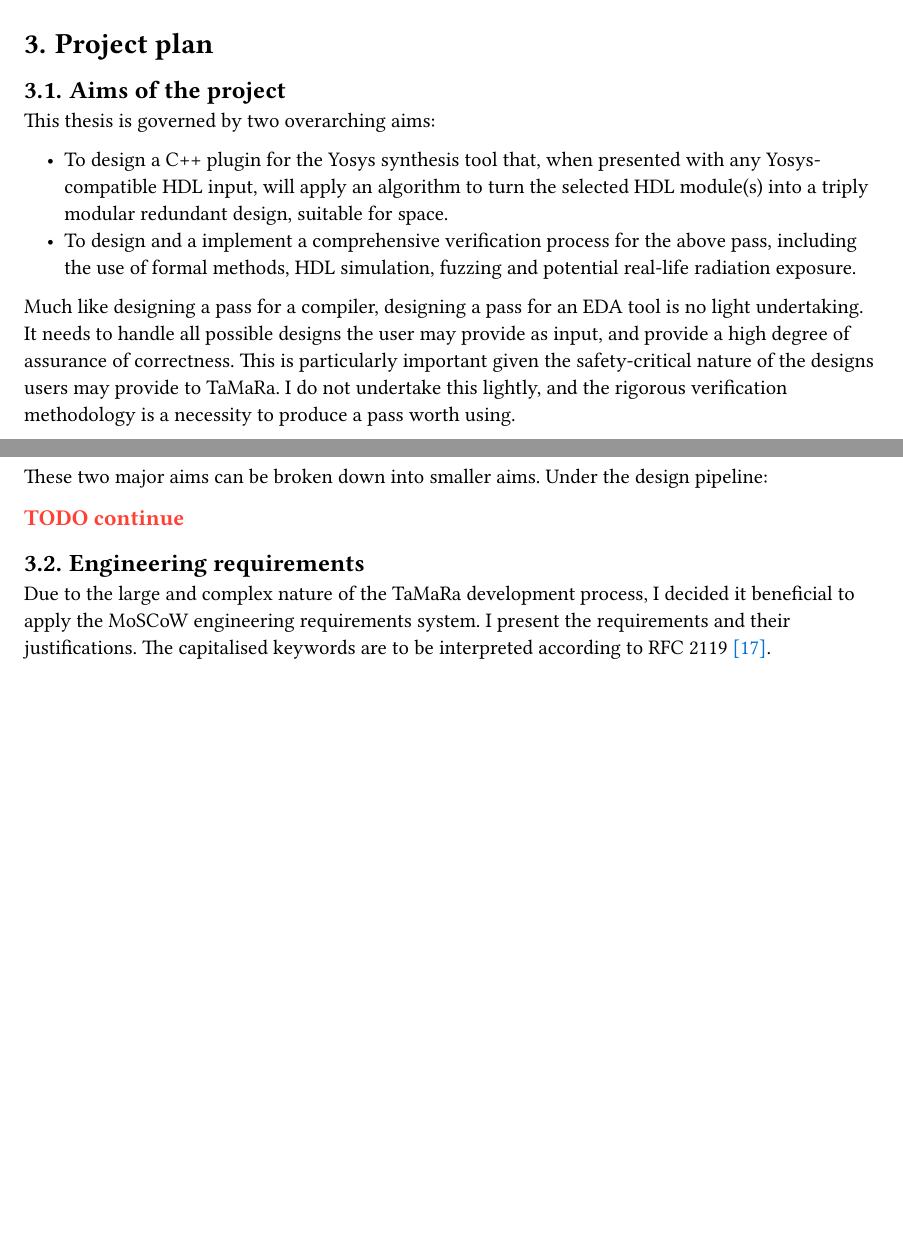
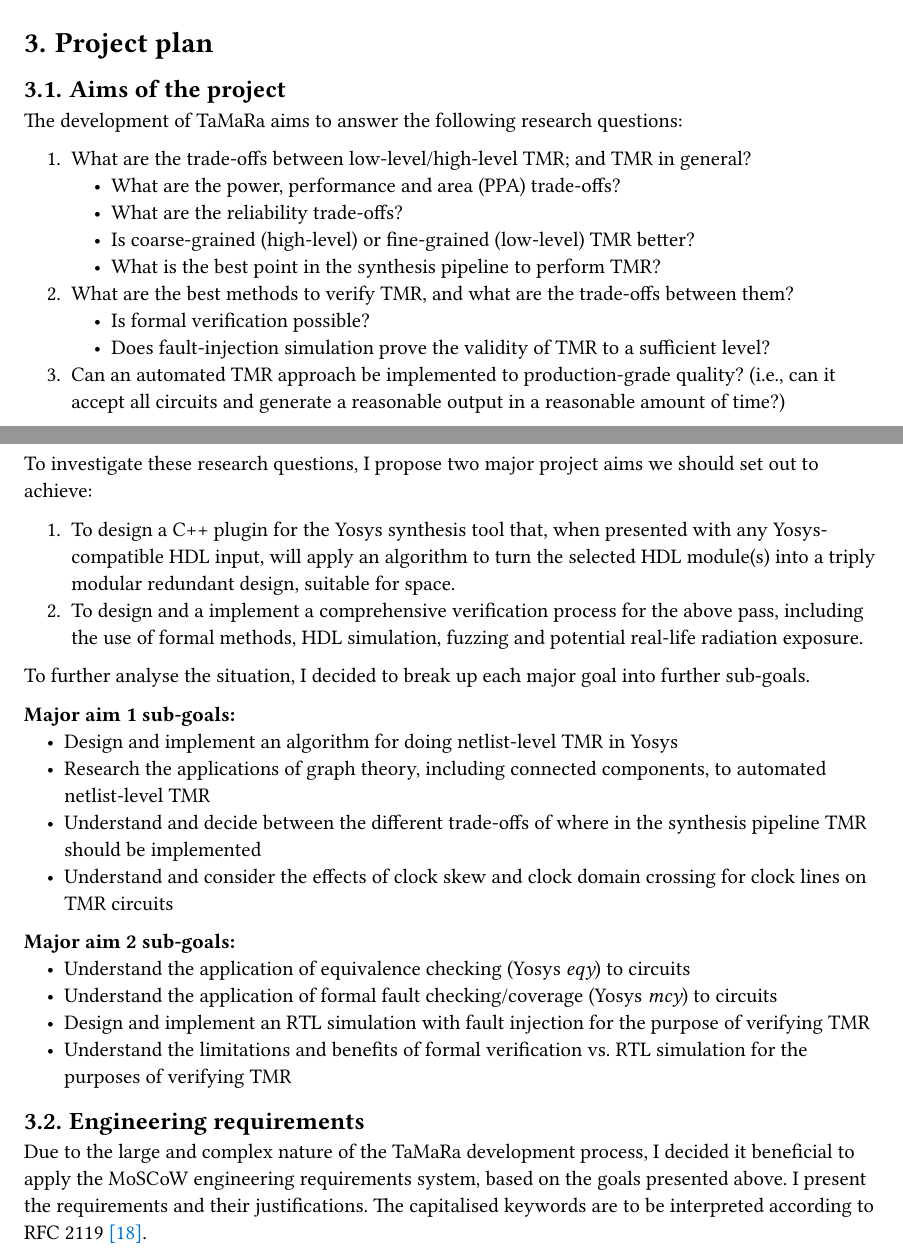
Before and after one commit to mattyoung101/tamara, a Typst document (papers/proposal_draft/proposal_draft.typ): two parts of pages 7 and 8 of 14 before the commit and two parts of pages 7 and 8 of 15 after it, joined at a grey line, cut so that both start at the same text, the shorter picture padded with empty space. The pictures show the PDF file papers/proposal_draft/proposal_draft.pdf that the author committed with the source.

Commit message:
Update proposal and Sandia slides

```diff
--- a/papers/proposal_draft/proposal_draft.typ
+++ b/papers/proposal_draft/proposal_draft.typ
@@ -383,6 +383,17 @@ Additionally, there are different interesting trade-offs between different verif
 
 = Project plan
 == Aims of the project
-This thesis is governed by two overarching aims:
+The development of TaMaRa aims to answer the following research questions:
 
-- To design a C++ plugin for the Yosys synthesis tool that, when presented with any Yosys-compatible
+1. What are the trade-offs between low-level/high-level TMR; and TMR in general?
+	- What are the power, performance and area (PPA) trade-offs?
+	- What are the reliability trade-offs?
+	- Is coarse-grained (high-level) or fine-grained (low-level) TMR better?
+	- What is the best point in the synthesis pipeline to perform TMR?
+2. What are the best methods to verify TMR, and what are the trade-offs between them?
+	- Is formal verification possible?
+	- Does fault-injection simulation prove the validity of TMR to a sufficient level?
+3. Can an automated TMR approach be implemented to production-grade quality? (i.e., can it accept all
+    circuits and generate a reasonable output in a reasonable amount of time?)
+
+To investigate these research questions, I propose two major project aims we should set out to achieve:
@@ -392,19 +405,32 @@ This thesis is governed by two overarching aims:
     methods, HDL simulation, fuzzing and potential real-life radiation exposure.
 
-Much like designing a pass for a compiler, designing a pass for an EDA tool is no light undertaking. It needs
-to handle all possible designs the user may provide as input, and provide a high degree of assurance of
-correctness. This is particularly important given the safety-critical nature of the designs users may provide
-to TaMaRa. I do not undertake this lightly, and the rigorous verification methodology is a necessity to
-produce a pass worth using.
+To further analyse the situation, I decided to break up each major goal into further sub-goals.
 
-These two major aims can be broken down into smaller aims. Under the design pipeline:
+*Major aim 1 sub-goals:*
+- Design and implement an algorithm for doing netlist-level TMR in Yosys
+- Research the applications of graph theory, including connected components, to automated netlist-level TMR
+- Understand and decide between the different trade-offs of where in the synthesis pipeline TMR should be
+    implemented
+- Understand and consider the effects of clock skew and clock domain crossing for clock lines on
+    TMR circuits
 
-#TODO("continue")
+*Major aim 2 sub-goals:*
+- Understand the application of equivalence checking (Yosys _eqy_) to circuits
+- Understand the application of formal fault checking/coverage (Yosys _mcy_) to circuits
+- Design and implement an RTL simulation with fault injection for the purpose of verifying TMR
+- Understand the limitations and benefits of formal verification vs. RTL simulation for the purposes of
+    verifying TMR
+
+// Much like designing a pass for a compiler, designing a pass for an EDA tool is no light undertaking. It needs
+// to handle all possible designs the user may provide as input, and provide a high degree of assurance of
+// correctness. This is particularly important given the safety-critical nature of the designs users may provide
+// to TaMaRa. I do not undertake this lightly, and the rigorous verification methodology is a necessity to
+// produce a pass worth using.
 
 == Engineering requirements
 Due to the large and complex nature of the TaMaRa development process, I decided it beneficial to apply the
-MoSCoW engineering requirements system. I present the requirements and their justifications. The capitalised
-keywords are to be interpreted according to RFC 2119 @Bradner1997.
+MoSCoW engineering requirements system, based on the goals presented above. I present the requirements and
+their justifications. The capitalised keywords are to be interpreted according to RFC 2119 @Bradner1997.
 
 *TMR pass requirements*
 
@@ -525,5 +551,3 @@ and possibly `tamara_propagate`) will be made available to end users.
 
 Briefly, the general overview of the TaMaRa algorithm looks as follows:
 
-1. Mark cells with the `triplicate` annotation in the netlist
-2. Replicate each cell marked with the `triplicate` annotation an additional 2 times
```
Also changed, not shown: papers/slides/sandia_presentation.typ (+13 -10 lines), papers/proposal_draft/proposal_draft.pdf, papers/slides/gantt_mermaid.svg (added), papers/slides/sandia_presentation.pdf, papers/slides/tamara_synthesis_flow.svg (added), papers/proposal_draft/proposal_draft.typ (39 more changed lines).
